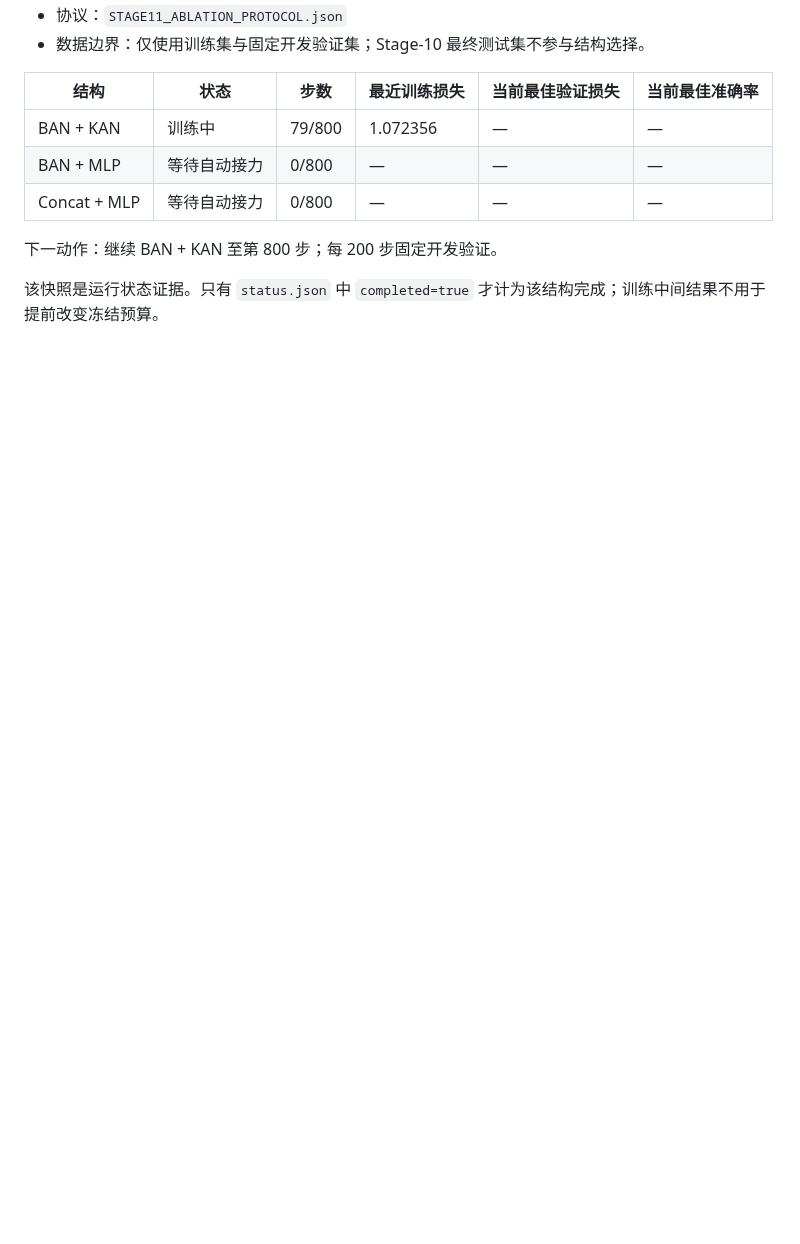
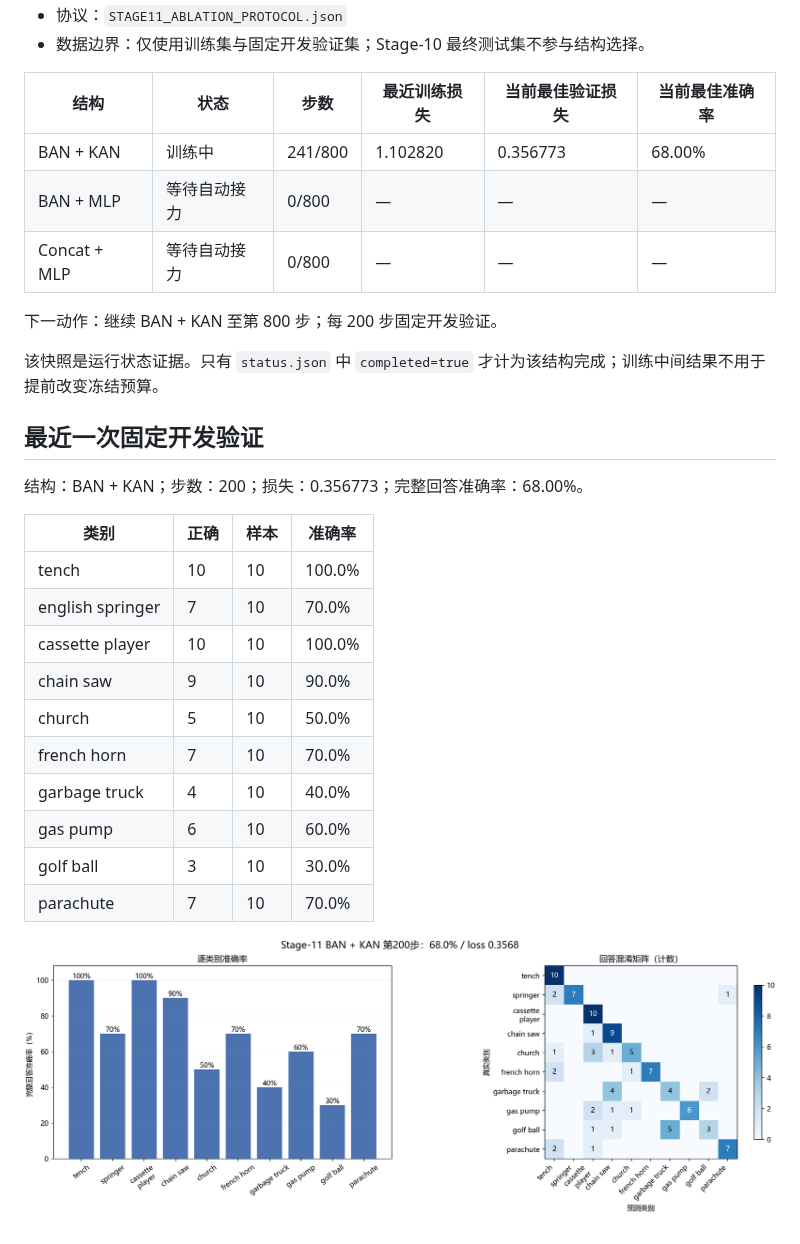
Before and after one commit to zhoujinyi8/tokencomm, a Markdown page: STAGE11_PROGRESS.md, the part around one of its changes. Drawn GitHub-style; pictures changed too: figures/stage11/latest_diagnostics.png (added); blank space fills up the shorter version.

Commit message:
Report Stage 11 first validation milestone

```diff
--- a/STAGE11_PROGRESS.md
+++ b/STAGE11_PROGRESS.md
@@ -6,7 +6,7 @@
 
 | 结构 | 状态 | 步数 | 最近训练损失 | 当前最佳验证损失 | 当前最佳准确率 |
 |---|---|---|---|---|---|
-| BAN + KAN | 训练中 | 79/800 | 1.072356 | — | — |
+| BAN + KAN | 训练中 | 241/800 | 1.102820 | 0.356773 | 68.00% |
 | BAN + MLP | 等待自动接力 | 0/800 | — | — | — |
 | Concat + MLP | 等待自动接力 | 0/800 | — | — | — |
 
@@ -14,3 +14,23 @@
 下一动作：继续 BAN + KAN 至第 800 步；每 200 步固定开发验证。
 
 该快照是运行状态证据。只有 `status.json` 中 `completed=true` 才计为该结构完成；训练中间结果不用于提前改变冻结预算。
+
+## 最近一次固定开发验证
+
+结构：BAN + KAN；步数：200；损失：0.356773；完整回答准确率：68.00%。
+
+| 类别 | 正确 | 样本 | 准确率 |
+|---|---|---|---|
+| tench | 10 | 10 | 100.0% |
+| english springer | 7 | 10 | 70.0% |
+| cassette player | 10 | 10 | 100.0% |
+| chain saw | 9 | 10 | 90.0% |
+| church | 5 | 10 | 50.0% |
+| french horn | 7 | 10 | 70.0% |
+| garbage truck | 4 | 10 | 40.0% |
+| gas pump | 6 | 10 | 60.0% |
+| golf ball | 3 | 10 | 30.0% |
+| parachute | 7 | 10 | 70.0% |
+
+
+![逐类别准确率与混淆矩阵](figures/stage11/latest_diagnostics.png)
```
Also changed, not shown: other parts of STAGE11_PROGRESS.md (+1 -1 lines), STAGE10_RESEARCH_LOG.md (+2 -0 lines), figures/stage11/progress.png, 1 other file.
